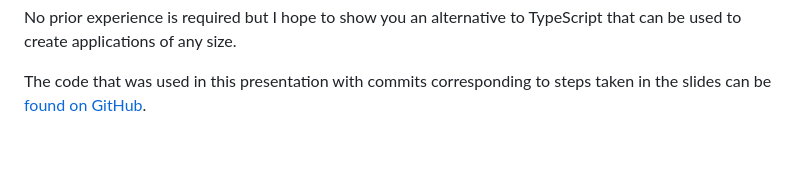
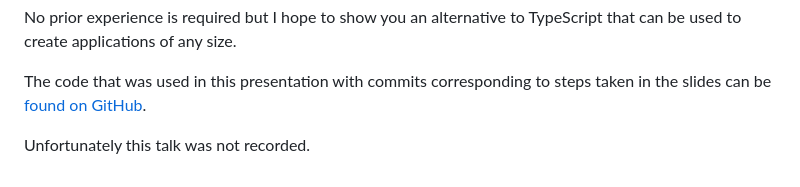
Before and after one commit to Kingdutch/alexandervarwijk.com, a Markdown page: content/talks/2022-08-17-fast-simple-fully-typed-javascript-of-the-future.md, the part around the change. Drawn GitHub-style; blank space fills up the shorter version.

```diff
--- a/content/talks/2022-08-17-fast-simple-fully-typed-javascript-of-the-future.md
+++ b/content/talks/2022-08-17-fast-simple-fully-typed-javascript-of-the-future.md
@@ -259,3 +259,5 @@ In this talk I will take you through what ReScript is, how its type and module s
 No prior experience is required but I hope to show you an alternative to TypeScript that can be used to create applications of any size.
 
 The code that was used in this presentation with commits corresponding to steps taken in the slides can be [found on GitHub](https://github.com/Kingdutch/rescript-introduction-presentation).
+
+Unfortunately this talk was not recorded.
```
